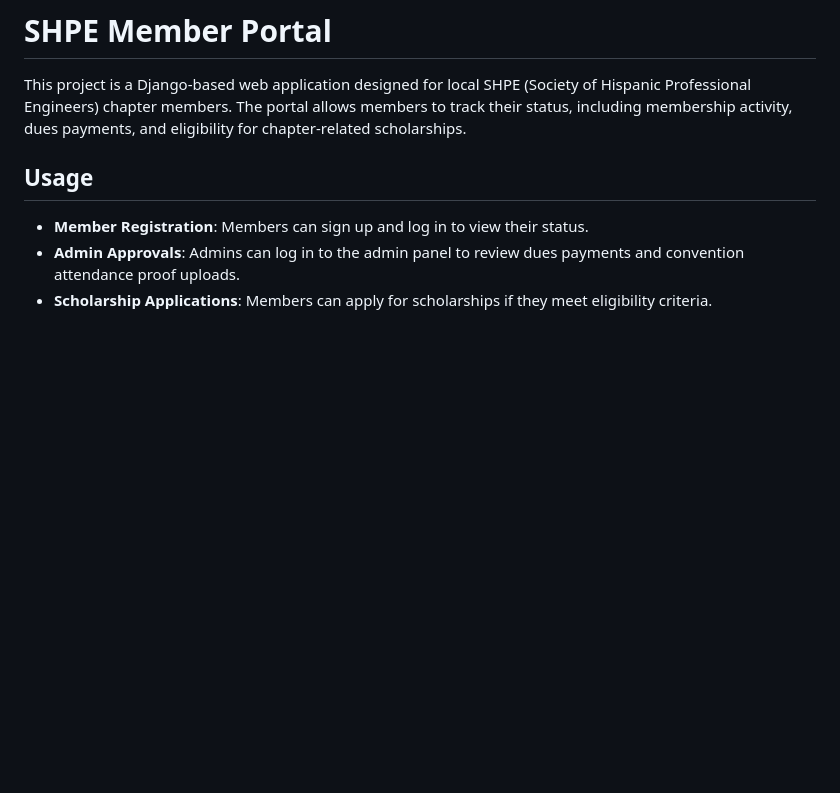
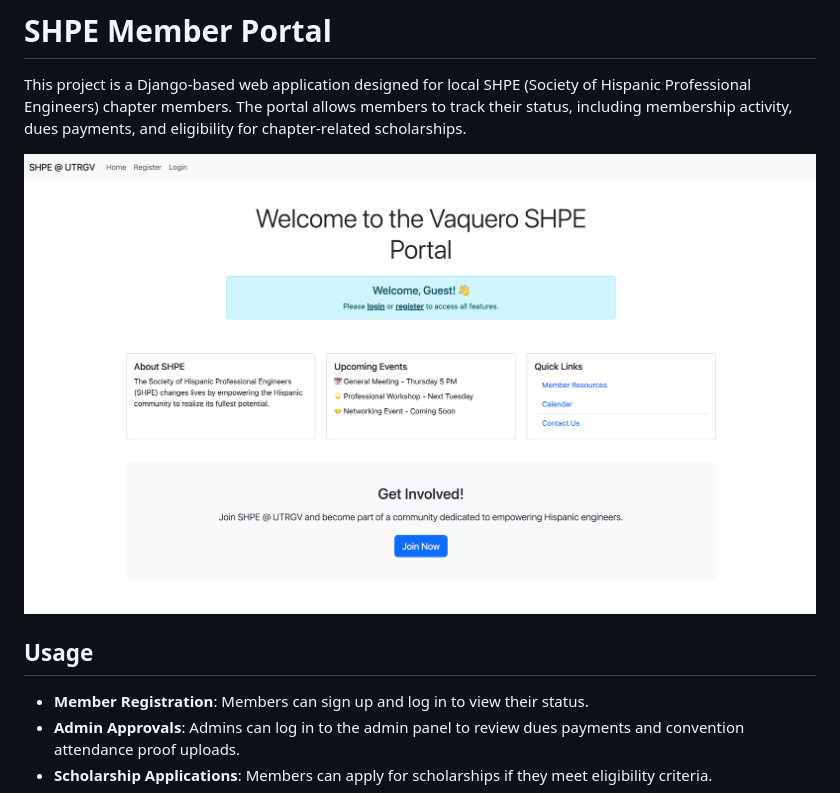
Before and after one commit to Yizushdz/SWE_Project, a Markdown page: README.md, the part around the change. Rendered like a GitHub page; pictures changed too: images/RGV_SHPE_Home.png (added); blank space fills up the shorter version.

```diff
--- a/README.md
+++ b/README.md
@@ -2,6 +2,8 @@
 
 This project is a Django-based web application designed for local SHPE (Society of Hispanic Professional Engineers) chapter members.
 The portal allows members to track their status, including membership activity, dues payments, and eligibility for chapter-related scholarships.
+
+![UTRGV_SHPE_Home](./images/RGV_SHPE_Home.png)
 
 ## Usage
 
```
